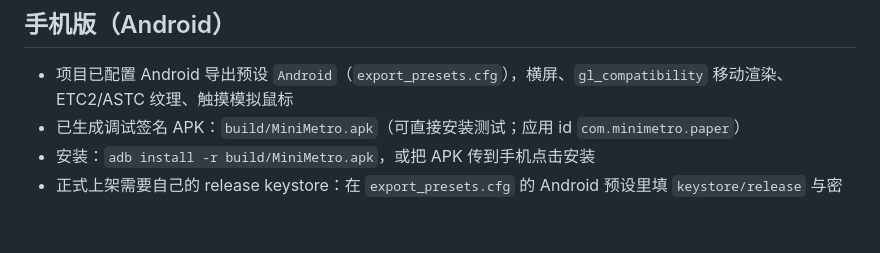
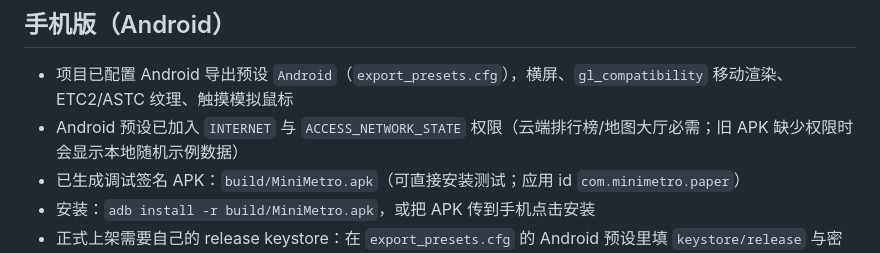
Before and after one commit to 3844775306-code/minimetro, a Markdown page: README.md, the part around the change. GitHub-like rendering; blank space fills up the shorter version.

Commit message:
Fix Android cloud access: INTERNET permission + cloud status label
- Android export preset now explicitly includes INTERNET and
  ACCESS_NETWORK_STATE; previous APK had no network permission, so Supabase
  requests failed on phones and the local seeded boards looked like random data.
- CloudService reports remote status (cloud connected/loading/offline) and the
  daily/map-rank leaderboard subtitle shows it; UI still refreshes on updated.
- Seeded three real sample maps in Supabase map hall; tests tolerate cached
  local map counts; 768 checks pass.
- APK re-exported and verified manifest has INTERNET/ACCESS_NETWORK_STATE.

```diff
--- a/README.md
+++ b/README.md
@@ -197,6 +197,7 @@
 ## 手机版（Android）
 
 - 项目已配置 Android 导出预设 `Android`（`export_presets.cfg`），横屏、`gl_compatibility` 移动渲染、ETC2/ASTC 纹理、触摸模拟鼠标
+- Android 预设已加入 `INTERNET` 与 `ACCESS_NETWORK_STATE` 权限（云端排行榜/地图大厅必需；旧 APK 缺少权限时会显示本地随机示例数据）
 - 已生成调试签名 APK：`build/MiniMetro.apk`（可直接安装测试；应用 id `com.minimetro.paper`）
 - 安装：`adb install -r build/MiniMetro.apk`，或把 APK 传到手机点击安装
 - 正式上架需要自己的 release keystore：在 `export_presets.cfg` 的 Android 预设里填 `keystore/release` 与密码，再用 `godot --export-release "Android" build/MiniMetro-release.apk`
```
Also changed, not shown: docs/images/daily-board.png, docs/images/map-hall.png, 4 other files.
